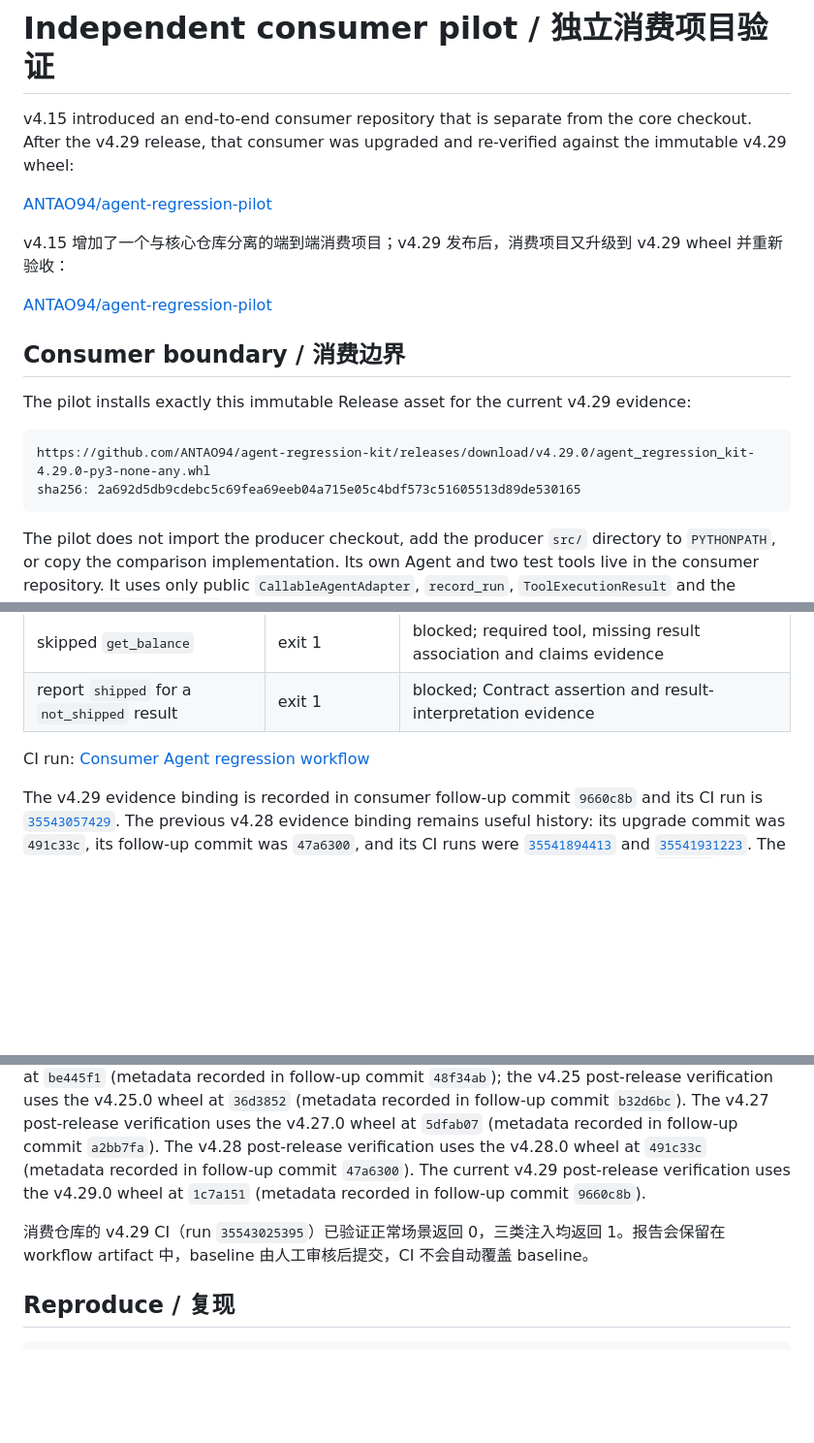
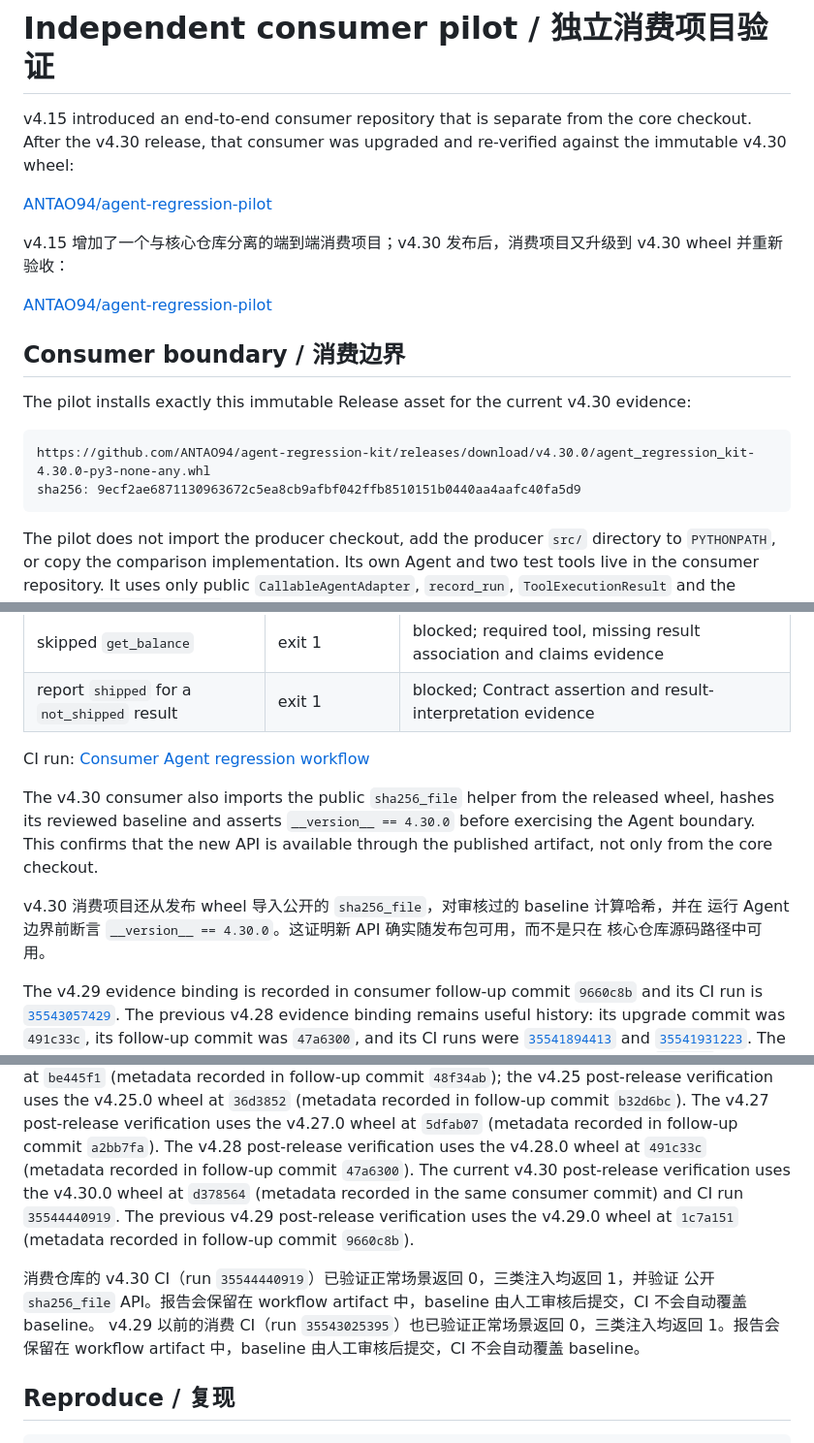
Before and after one commit to ANTAO94/agent-regression-kit, a Markdown page: docs/consumer-pilot.md, 3 parts joined by grey strips. Shown at 97% size. Drawn GitHub-style; blank space fills up the shorter version.

````diff
--- a/docs/consumer-pilot.md
+++ b/docs/consumer-pilot.md
@@ -1,24 +1,24 @@
 # Independent consumer pilot / 独立消费项目验证
 
 v4.15 introduced an end-to-end consumer repository that is separate from the
-core checkout. After the v4.29 release, that consumer was upgraded and
-re-verified against the immutable v4.29 wheel:
+core checkout. After the v4.30 release, that consumer was upgraded and
+re-verified against the immutable v4.30 wheel:
 
 [ANTAO94/agent-regression-pilot](https://github.com/ANTAO94/agent-regression-pilot)
 
-v4.15 增加了一个与核心仓库分离的端到端消费项目；v4.29 发布后，消费项目又升级到
-v4.29 wheel 并重新验收：
+v4.15 增加了一个与核心仓库分离的端到端消费项目；v4.30 发布后，消费项目又升级到
+v4.30 wheel 并重新验收：
 
 [ANTAO94/agent-regression-pilot](https://github.com/ANTAO94/agent-regression-pilot)
 
 ## Consumer boundary / 消费边界
 
 The pilot installs exactly this immutable Release asset for the current
-v4.29 evidence:
+v4.30 evidence:
 
 ```text
-https://github.com/ANTAO94/agent-regression-kit/releases/download/v4.29.0/agent_regression_kit-4.29.0-py3-none-any.whl
-sha256: 2a692d5db9cdebc5c69fea69eeb04a715e05c4bdf573c51605513d89de530165
+https://github.com/ANTAO94/agent-regression-kit/releases/download/v4.30.0/agent_regression_kit-4.30.0-py3-none-any.whl
+sha256: 9ecf2ae6871130963672c5ea8cb9afbf042ffb8510151b0440aa4aafc40fa5d9
 ```
 
 The pilot does not import the producer checkout, add the producer `src/`
@@ -60,6 +60,15 @@ The consumer workflow ran on the v4.29 upgrade commit `1c7a151` and passed
 | report `shipped` for a `not_shipped` result | exit 1 | blocked; Contract assertion and result-interpretation evidence |
 
 CI run: [Consumer Agent regression workflow](https://github.com/ANTAO94/agent-regression-pilot/actions/workflows/regression.yml)
+
+The v4.30 consumer also imports the public `sha256_file` helper from the
+released wheel, hashes its reviewed baseline and asserts `__version__ ==
+4.30.0` before exercising the Agent boundary. This confirms that the new API
+is available through the published artifact, not only from the core checkout.
+
+v4.30 消费项目还从发布 wheel 导入公开的 `sha256_file`，对审核过的 baseline 计算哈希，并在
+运行 Agent 边界前断言 `__version__ == 4.30.0`。这证明新 API 确实随发布包可用，而不是只在
+核心仓库源码路径中可用。
 
 The v4.29 evidence binding is recorded in consumer follow-up commit `9660c8b`
 and its CI run is
@@ -94,10 +103,14 @@ v4.25.0 wheel at `36d3852` (metadata recorded in follow-up commit `b32d6bc`).
 The v4.27 post-release verification uses the v4.27.0 wheel at `5dfab07`
 (metadata recorded in follow-up commit `a2bb7fa`). The v4.28 post-release
 verification uses the v4.28.0 wheel at `491c33c` (metadata recorded in follow-up
-commit `47a6300`). The current v4.29 post-release verification uses the v4.29.0
+commit `47a6300`). The current v4.30 post-release verification uses the v4.30.0
+wheel at `d378564` (metadata recorded in the same consumer commit) and CI run
+`35544440919`. The previous v4.29 post-release verification uses the v4.29.0
 wheel at `1c7a151` (metadata recorded in follow-up commit `9660c8b`).
 
-消费仓库的 v4.29 CI（run `35543025395`）已验证正常场景返回 0，三类注入均返回 1。报告会保留在
+消费仓库的 v4.30 CI（run `35544440919`）已验证正常场景返回 0，三类注入均返回 1，并验证
+公开 `sha256_file` API。报告会保留在 workflow artifact 中，baseline 由人工审核后提交，CI 不会自动覆盖 baseline。
+v4.29 以前的消费 CI（run `35543025395`）也已验证正常场景返回 0，三类注入均返回 1。报告会保留在
 workflow artifact 中，baseline 由人工审核后提交，CI 不会自动覆盖 baseline。
 
 ## Reproduce / 复现
````
Also changed, not shown: other parts of docs/consumer-pilot.md (+2 -2 lines), docs/v4.30-acceptance.md (+61 -0 lines).
